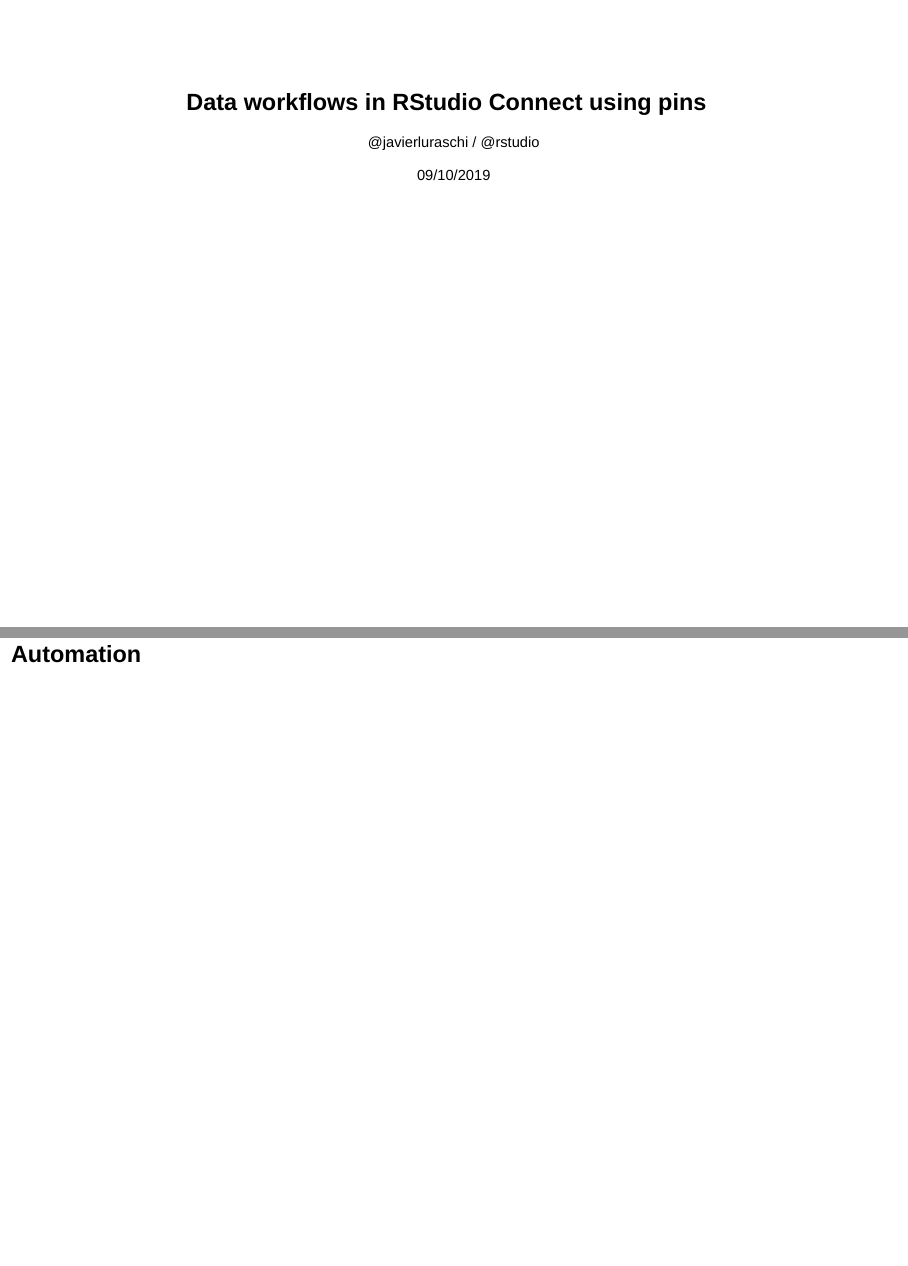
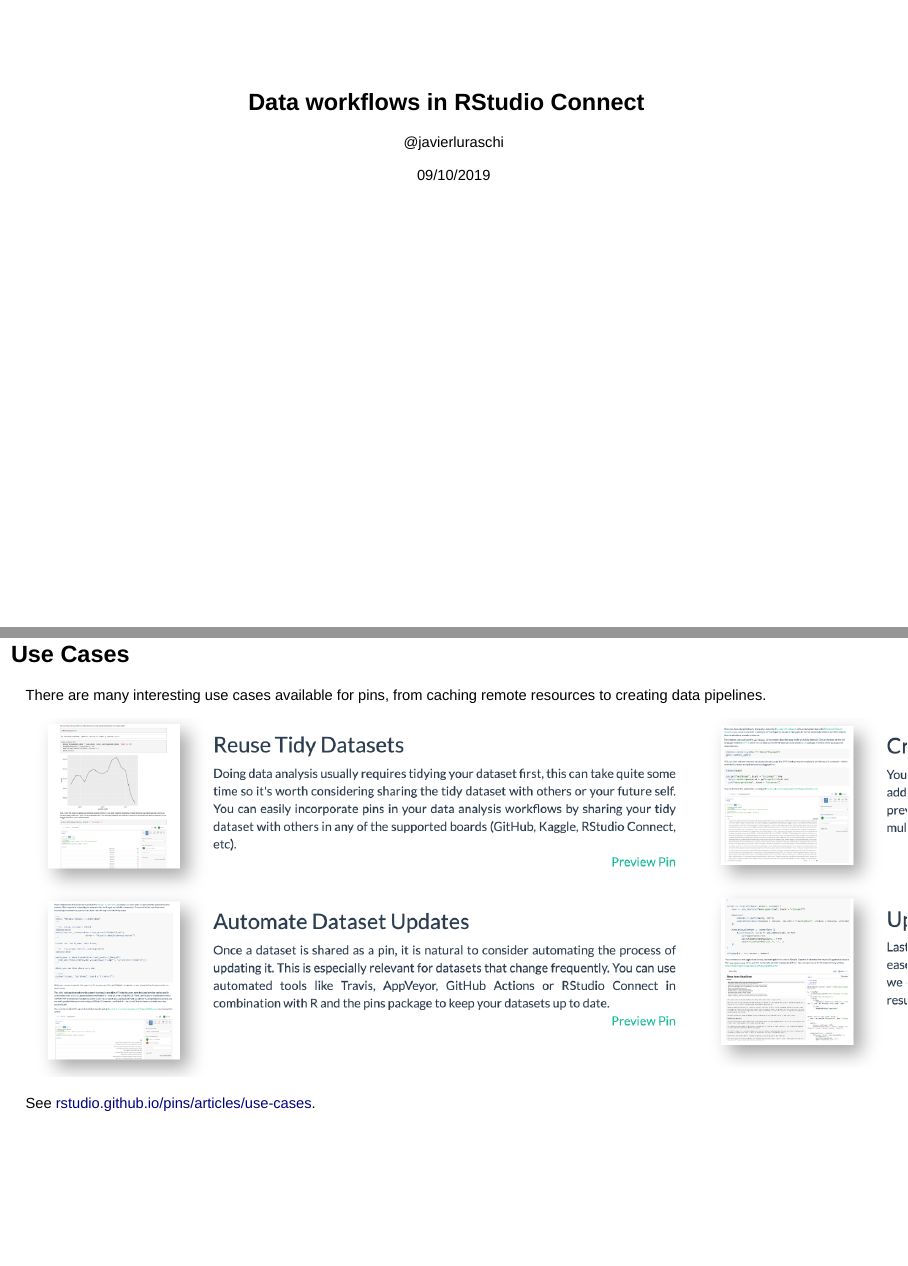
Before and after one commit to javierluraschi/talks, an R Markdown document (2019-10-09/data-workflows-in-rsc-with-pins.Rmd): pages 1 and 40 of 40 before the commit and pages 1 and 37 of 37 after it, joined at a grey line. Rendered offline with R 4.5, knitr and Pandoc, with nearby package versions; drawn as Slidy slides in place of the format the file asks for.

Commit message:
complete rsconnect pins procogia talk

````diff
--- a/2019-10-09/data-workflows-in-rsc-with-pins.Rmd
+++ b/2019-10-09/data-workflows-in-rsc-with-pins.Rmd
@@ -1,12 +1,16 @@
 ---
-title: "Data workflows in RStudio Connect using pins"
-author: "@javierluraschi / @rstudio"
+title: "Data workflows in RStudio Connect"
+author: "@javierluraschi"
 date: "09/10/2019"
 output:
   revealjs::revealjs_presentation:
     self_contained: true
     css: styles/reveal.css
-    theme: white
+    theme: simple
+    reveal_options:
+      width: 100%
+      height: 100%
+      margin: 0
 ---
 
 ```{r setup, include=FALSE}
@@ -202,4 +204,10 @@
 
 ![](images/rstudio-resources-model.png)
 
-## Automation
+## Use Cases
+
+There are many interesting use cases available for pins, from caching remote resources to creating data pipelines.
+
+![](images/pins-use-cases.png)
+
+See [rstudio.github.io/pins/articles/use-cases](https://deploy-preview-70--rstudio-pins-website.netlify.com/articles/use-cases.html).
--- a/2019-10-09/styles/reveal.css
+++ b/2019-10-09/styles/reveal.css
@@ -21,11 +21,12 @@
 }
 
 .reveal h1 {
-  font-size: 80px;
-  background: #77abd9;
+  max-width: 70%;
+  font-size: 60px;
+  background: #75aadb;
   color: #000;
   display: inline-block;
-  padding: 0 30px 0 30px;
+  padding: 0 30px 20px 30px;
   border-radius: 3px;
   margin: 40px 0 20px 0;
 }
@@ -39,9 +40,11 @@
 }
 
 .reveal h2 {
-  margin: 40px 0 20px 0;
-  background: #77abd9;
+  max-width: 70%;
+  margin: 40px auto 20px auto;
+  background: #75aadb;
   border-radius: 3px;
+  padding-bottom: 10px;
 }
 
 .title-slide p {
@@ -77,8 +80,12 @@
   background-color: #fbfbff;
 }
 
-img {
+.reveal img {
   border: solid 1px #999;
+}
+
+.reveal .author {
+  background: none;
 }
 
 .reveal h2.author,
@@ -89,6 +96,13 @@
 .slide-background {
 }
 
+.reveal ul,
+.reveal p {
+  max-width: 70%;
+  margin-left: auto;
+  margin-right: auto;
+}
+
 .slide-background.slide,
 .slide-background.stack {
 }
````
Also changed, not shown: 2019-10-09/images/pins-use-cases.png (added), 2019-10-09/data-workflows-in-rsc-with-pins.Rmd (4 more changed lines).
